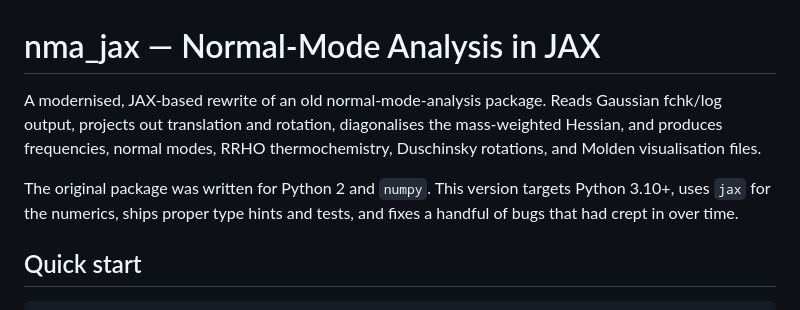
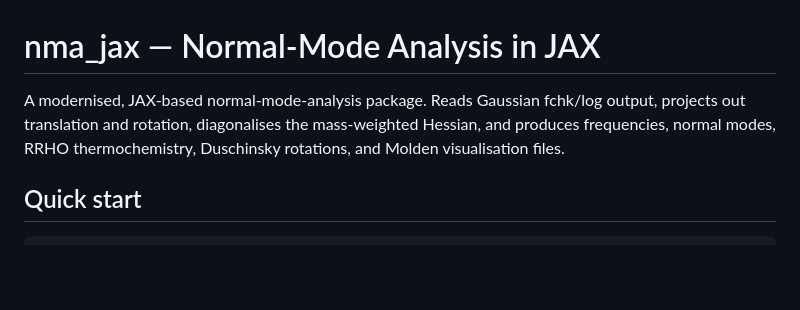
Before and after one commit to mowgliamu/NormalModeAnalysis, a Markdown page: README.md, the part around one of its changes. Drawn GitHub-style; blank space fills up the shorter version.

```diff
--- a/README.md
+++ b/README.md
@@ -1,13 +1,9 @@
 # nma_jax — Normal-Mode Analysis in JAX
 
-A modernised, JAX-based rewrite of an old normal-mode-analysis package.
+A modernised, JAX-based normal-mode-analysis package.
 Reads Gaussian fchk/log output, projects out translation and rotation, diagonalises
 the mass-weighted Hessian, and produces frequencies, normal modes,
 RRHO thermochemistry, Duschinsky rotations, and Molden visualisation files.
-
-The original package was written for Python 2 and `numpy`. This version
-targets Python 3.10+, uses `jax` for the numerics, ships proper type hints
-and tests, and fixes a handful of bugs that had crept in over time.
 
 ## Quick start
 
```
Also changed, not shown: other parts of README.md (+0 -64 lines).
